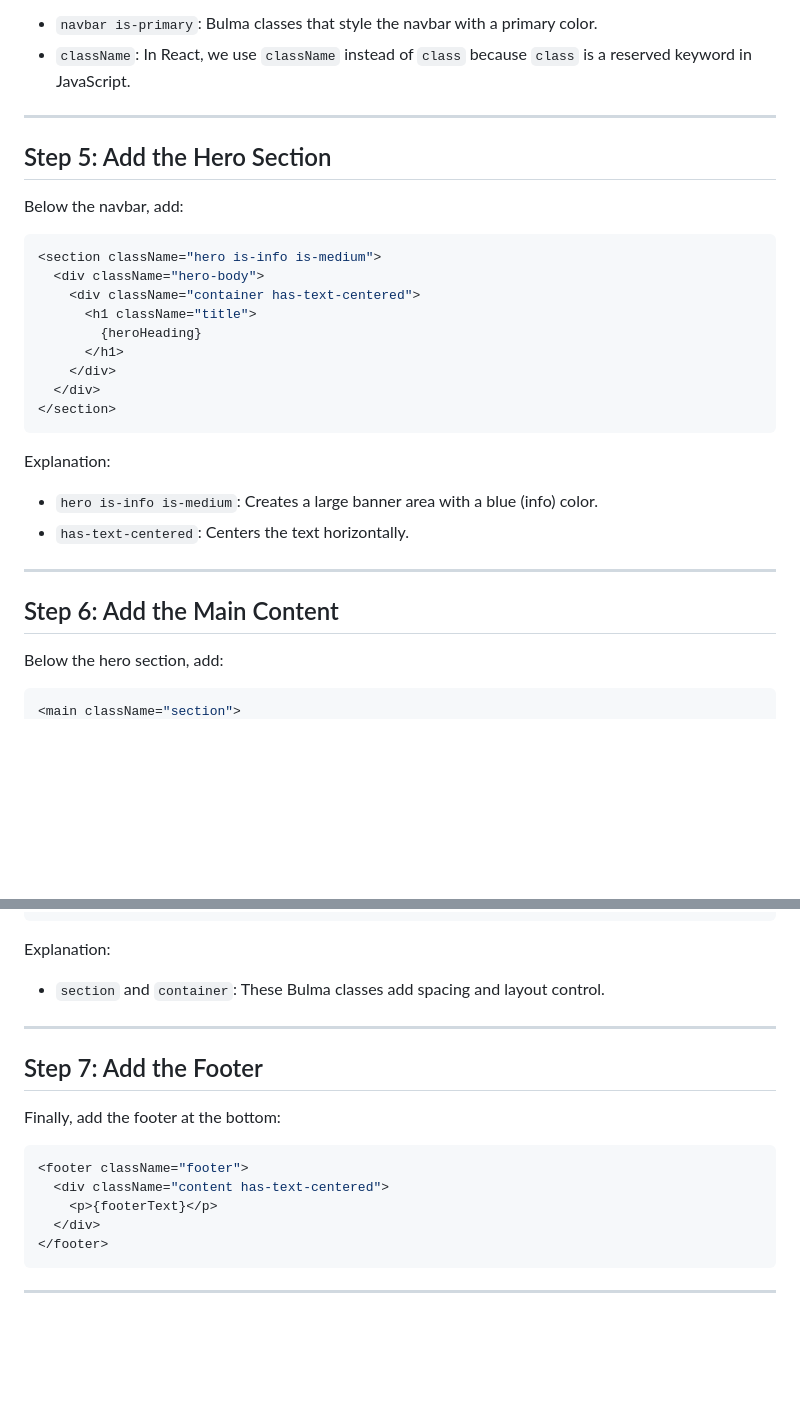
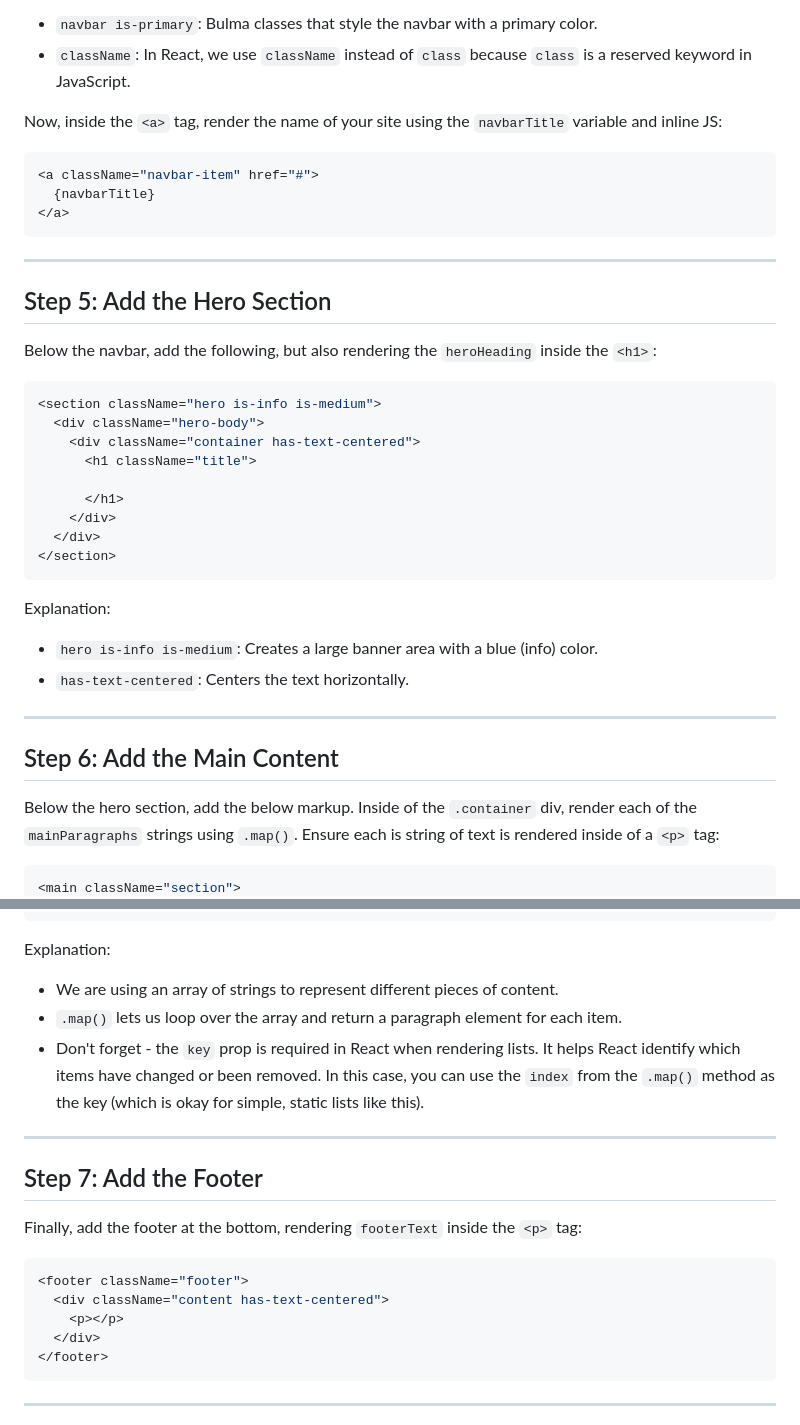
Before and after one commit to sharris93/blended-labs, a Markdown page: intro-to-react-lab/README.md, 2 parts joined by grey strips. GitHub-like rendering; blank space fills up the shorter version.

````diff
--- a/intro-to-react-lab/README.md
+++ b/intro-to-react-lab/README.md
@@ -103,18 +111,26 @@ Explanation:
 - `navbar is-primary`: Bulma classes that style the navbar with a primary color.
 - `className`: In React, we use `className` instead of `class` because `class` is a reserved keyword in JavaScript.
 
+
+Now, inside the `<a>` tag, render the name of your site using the `navbarTitle` variable and inline JS:
+```jsx
+<a className="navbar-item" href="#">
+  {navbarTitle}
+</a>
+```
+
 ---
 
 ## Step 5: Add the Hero Section
 
-Below the navbar, add:
+Below the navbar, add the following, but also rendering the `heroHeading` inside the `<h1>`:
 
 ```jsx
 <section className="hero is-info is-medium">
   <div className="hero-body">
     <div className="container has-text-centered">
       <h1 className="title">
-        {heroHeading}
+
       </h1>
     </div>
   </div>
@@ -130,7 +146,7 @@ Explanation:
 
 ## Step 6: Add the Main Content
 
-Below the hero section, add:
+Below the hero section, add the below markup. Inside of the `.container` div, render each of the `mainParagraphs` strings using `.map()`. Ensure each is string of text is rendered inside of a `<p>` tag:
 
 ```jsx
 <main className="section">
@@ -142,18 +158,21 @@ Below the hero section, add:
 
 Explanation:
 
-- `section` and `container`: These Bulma classes add spacing and layout control.
+- We are using an array of strings to represent different pieces of content.
+- `.map()` lets us loop over the array and return a paragraph element for each item.
+- Don't forget - the `key` prop is required in React when rendering lists. It helps React identify which items have changed or been removed. In this case, you can use the `index` from the `.map()` method as the key (which is okay for simple, static lists like this).
+
 
 ---
 
 ## Step 7: Add the Footer
 
-Finally, add the footer at the bottom:
+Finally, add the footer at the bottom, rendering `footerText` inside the `<p>` tag:
 
 ```jsx
 <footer className="footer">
   <div className="content has-text-centered">
-    <p>{footerText}</p>
+    <p></p>
   </div>
 </footer>
 ```
````
Also changed, not shown: other parts of intro-to-react-lab/README.md (+23 -15 lines).
